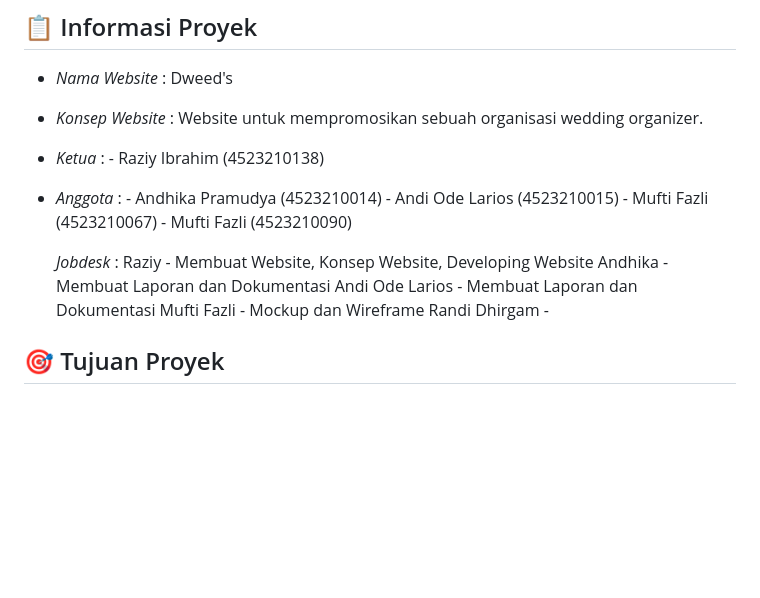
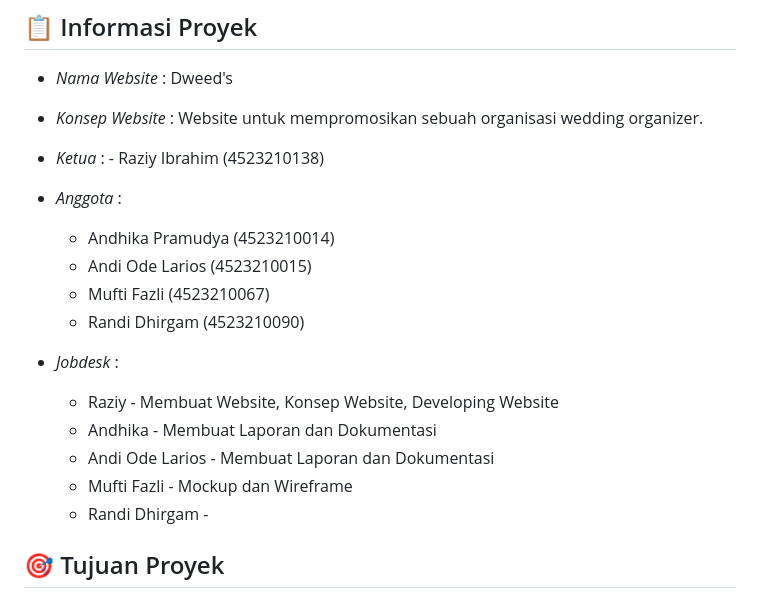
Before and after one commit to Raziyy/projectdw, a Markdown page: README.md, the part around one of its changes. Rendered like a GitHub page; blank space fills up the shorter version.

```diff
--- a/README.md
+++ b/README.md
@@ -5,16 +5,18 @@
 - *Nama Website* : Dweed's
 - *Konsep Website* : Website untuk mempromosikan sebuah organisasi wedding organizer.
 - *Ketua*        : - Raziy Ibrahim     (4523210138)
-- *Anggota*      : - Andhika Pramudya  (4523210014)
-                   - Andi Ode Larios   (4523210015)
-                   - Mufti Fazli       (4523210067)
-                   - Mufti Fazli       (4523210090)
+- *Anggota*      :
+  * Andhika Pramudya  (4523210014)
+  * Andi Ode Larios   (4523210015)
+  * Mufti Fazli       (4523210067)
+  * Randi Dhirgam     (4523210090)
 
-  *Jobdesk*     :  Raziy - Membuat Website, Konsep Website, Developing Website
-                   Andhika - Membuat Laporan dan Dokumentasi
-                   Andi Ode Larios - Membuat Laporan dan Dokumentasi
-                   Mufti Fazli - Mockup dan Wireframe
-                   Randi Dhirgam -
+- *Jobdesk*     :
+  * Raziy - Membuat Website, Konsep Website, Developing Website
+  * Andhika - Membuat Laporan dan Dokumentasi
+  * Andi Ode Larios - Membuat Laporan dan Dokumentasi
+  * Mufti Fazli - Mockup dan Wireframe
+  * Randi Dhirgam -
 
 ## 🎯 Tujuan Proyek
 
```
Also changed, not shown: other parts of README.md (+9 -8 lines).
